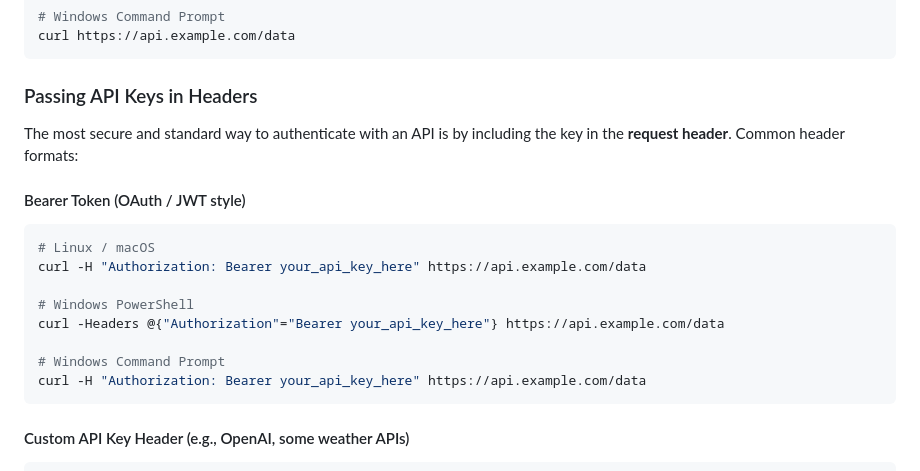
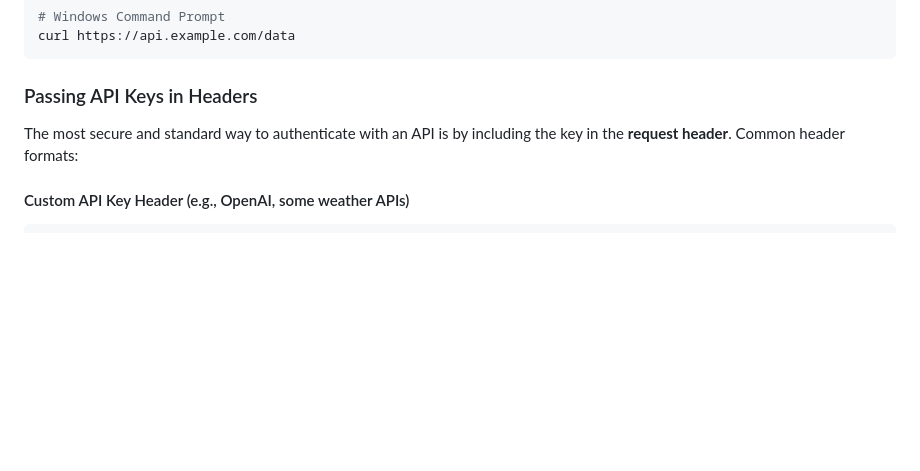
Before and after one commit to VEOBTS/Vulnerable-API-DEMO-, a Markdown page: readme.md, the part around the change. GitHub-like rendering; blank space fills up the shorter version.

````diff
--- a/readme.md
+++ b/readme.md
@@ -151,18 +151,6 @@ curl https://api.example.com/data
 
 The most secure and standard way to authenticate with an API is by including the key in the **request header**. Common header formats:
 
-#### Bearer Token (OAuth / JWT style)
-```bash
-# Linux / macOS
-curl -H "Authorization: Bearer your_api_key_here" https://api.example.com/data
-
-# Windows PowerShell
-curl -Headers @{"Authorization"="Bearer your_api_key_here"} https://api.example.com/data
-
-# Windows Command Prompt
-curl -H "Authorization: Bearer your_api_key_here" https://api.example.com/data
-```
-
 #### Custom API Key Header (e.g., OpenAI, some weather APIs)
 ```bash
 # Linux / macOS
````
